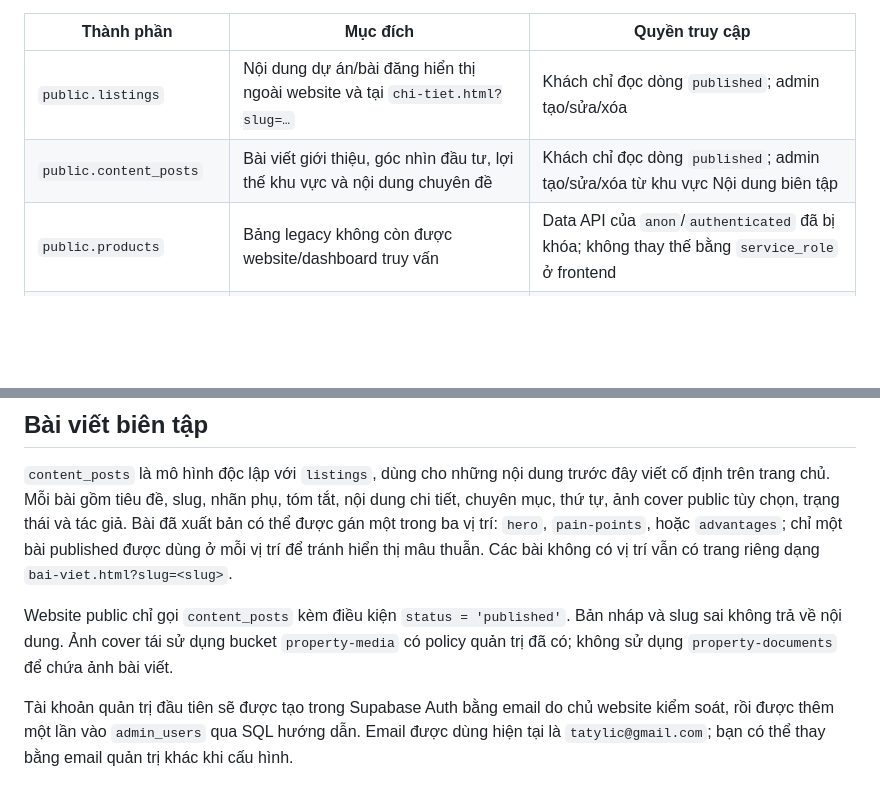
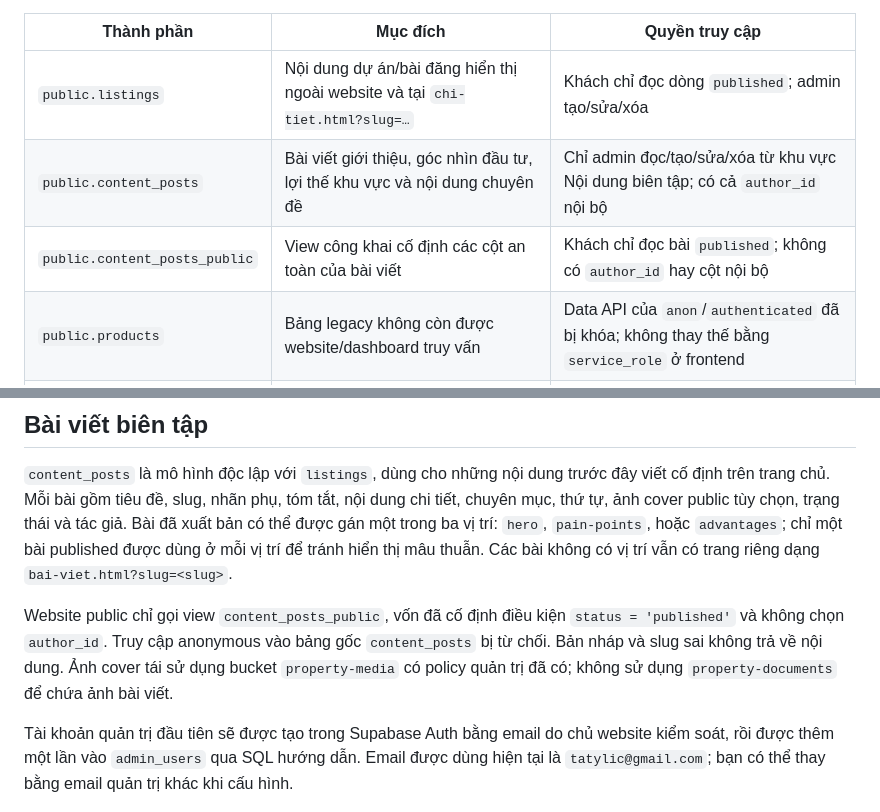
Before and after one commit to tradetolive/giahuyland, a Markdown page: ADMIN_ARCHITECTURE.md, 2 parts joined by grey strips. Drawn GitHub-style; blank space fills up the shorter version.

```diff
--- a/ADMIN_ARCHITECTURE.md
+++ b/ADMIN_ARCHITECTURE.md
@@ -5,7 +5,8 @@ Website public tiếp tục chạy trên GitHub Pages. Dữ liệu danh sách b
 | Thành phần | Mục đích | Quyền truy cập |
 |---|---|---|
 | `public.listings` | Nội dung dự án/bài đăng hiển thị ngoài website và tại `chi-tiet.html?slug=…` | Khách chỉ đọc dòng `published`; admin tạo/sửa/xóa |
-| `public.content_posts` | Bài viết giới thiệu, góc nhìn đầu tư, lợi thế khu vực và nội dung chuyên đề | Khách chỉ đọc dòng `published`; admin tạo/sửa/xóa từ khu vực Nội dung biên tập |
+| `public.content_posts` | Bài viết giới thiệu, góc nhìn đầu tư, lợi thế khu vực và nội dung chuyên đề | Chỉ admin đọc/tạo/sửa/xóa từ khu vực Nội dung biên tập; có cả `author_id` nội bộ |
+| `public.content_posts_public` | View công khai cố định các cột an toàn của bài viết | Khách chỉ đọc bài `published`; không có `author_id` hay cột nội bộ |
 | `public.products` | Bảng legacy không còn được website/dashboard truy vấn | Data API của `anon`/`authenticated` đã bị khóa; không thay thế bằng `service_role` ở frontend |
 | `public.admin_users` | Danh sách tài khoản có quyền quản trị | Người dùng thường không đọc được; hàm kiểm tra quyền dùng nội bộ |
 | Bucket `property-media` | Ảnh minh họa dự án để hiển thị công khai | Khách xem ảnh; admin tải lên, thay hoặc xóa |
@@ -29,6 +30,6 @@ Các nút Zalo/Messenger sao chép trước tên listing và URL chi tiết, r
 
 `content_posts` là mô hình độc lập với `listings`, dùng cho những nội dung trước đây viết cố định trên trang chủ. Mỗi bài gồm tiêu đề, slug, nhãn phụ, tóm tắt, nội dung chi tiết, chuyên mục, thứ tự, ảnh cover public tùy chọn, trạng thái và tác giả. Bài đã xuất bản có thể được gán một trong ba vị trí: `hero`, `pain-points`, hoặc `advantages`; chỉ một bài published được dùng ở mỗi vị trí để tránh hiển thị mâu thuẫn. Các bài không có vị trí vẫn có trang riêng dạng `bai-viet.html?slug=<slug>`.
 
-Website public chỉ gọi `content_posts` kèm điều kiện `status = 'published'`. Bản nháp và slug sai không trả về nội dung. Ảnh cover tái sử dụng bucket `property-media` có policy quản trị đã có; không sử dụng `property-documents` để chứa ảnh bài viết.
+Website public chỉ gọi view `content_posts_public`, vốn đã cố định điều kiện `status = 'published'` và không chọn `author_id`. Truy cập anonymous vào bảng gốc `content_posts` bị từ chối. Bản nháp và slug sai không trả về nội dung. Ảnh cover tái sử dụng bucket `property-media` có policy quản trị đã có; không sử dụng `property-documents` để chứa ảnh bài viết.
 
 Tài khoản quản trị đầu tiên sẽ được tạo trong Supabase Auth bằng email do chủ website kiểm soát, rồi được thêm một lần vào `admin_users` qua SQL hướng dẫn. Email được dùng hiện tại là `tatylic@gmail.com`; bạn có thể thay bằng email quản trị khác khi cấu hình.
```
Also changed, not shown: GITHUB_PAGES_DEPLOY.md (+1 -1 lines), todo.md (+7 -5 lines).
